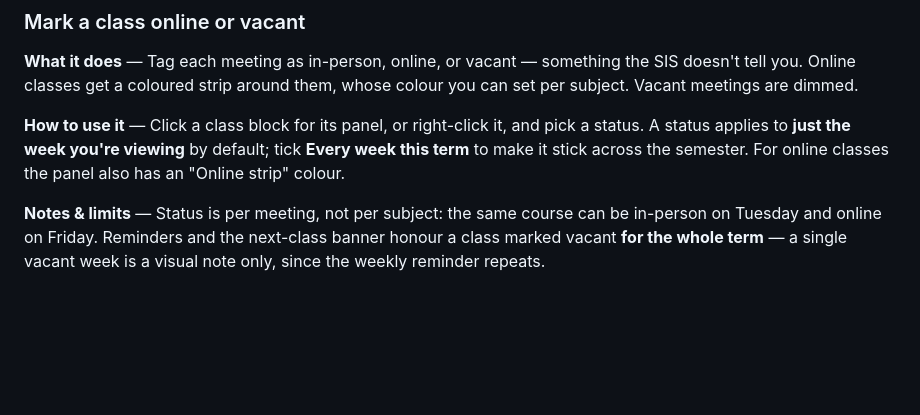
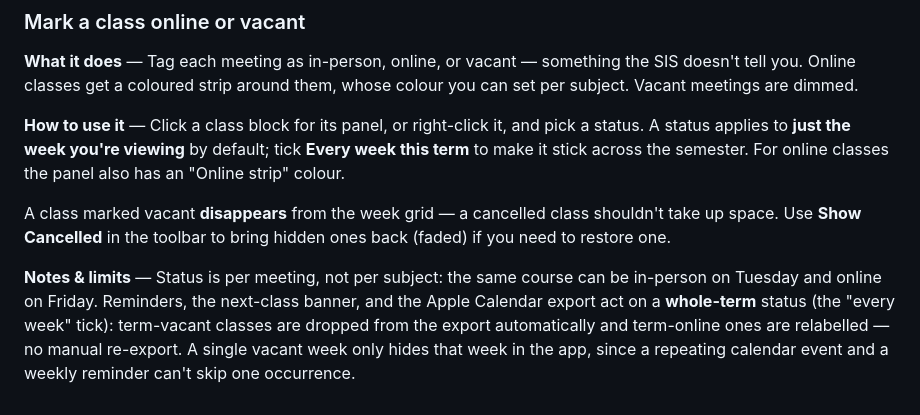
Before and after one commit to cGradying/IntPortal, a Markdown page: docs/FEATURES.md, the part around the change. GitHub-like rendering; blank space fills up the shorter version.

Commit message:
docs: vacant hides from grid, export auto-syncs on term status

```diff
--- a/docs/FEATURES.md
+++ b/docs/FEATURES.md
@@ -171,7 +171,14 @@ pick a status. A status applies to **just the week you're viewing** by default;
 tick **Every week this term** to make it stick across the semester. For online
 classes the panel also has an "Online strip" colour.
 
+A class marked vacant **disappears** from the week grid — a cancelled class
+shouldn't take up space. Use **Show Cancelled** in the toolbar to bring hidden
+ones back (faded) if you need to restore one.
+
 **Notes & limits** — Status is per meeting, not per subject: the same course can
-be in-person on Tuesday and online on Friday. Reminders and the next-class
-banner honour a class marked vacant **for the whole term** — a single vacant
-week is a visual note only, since the weekly reminder repeats.
+be in-person on Tuesday and online on Friday. Reminders, the next-class banner,
+and the Apple Calendar export act on a **whole-term** status (the "every week"
+tick): term-vacant classes are dropped from the export automatically and
+term-online ones are relabelled — no manual re-export. A single vacant week only
+hides that week in the app, since a repeating calendar event and a weekly
+reminder can't skip one occurrence.
```
